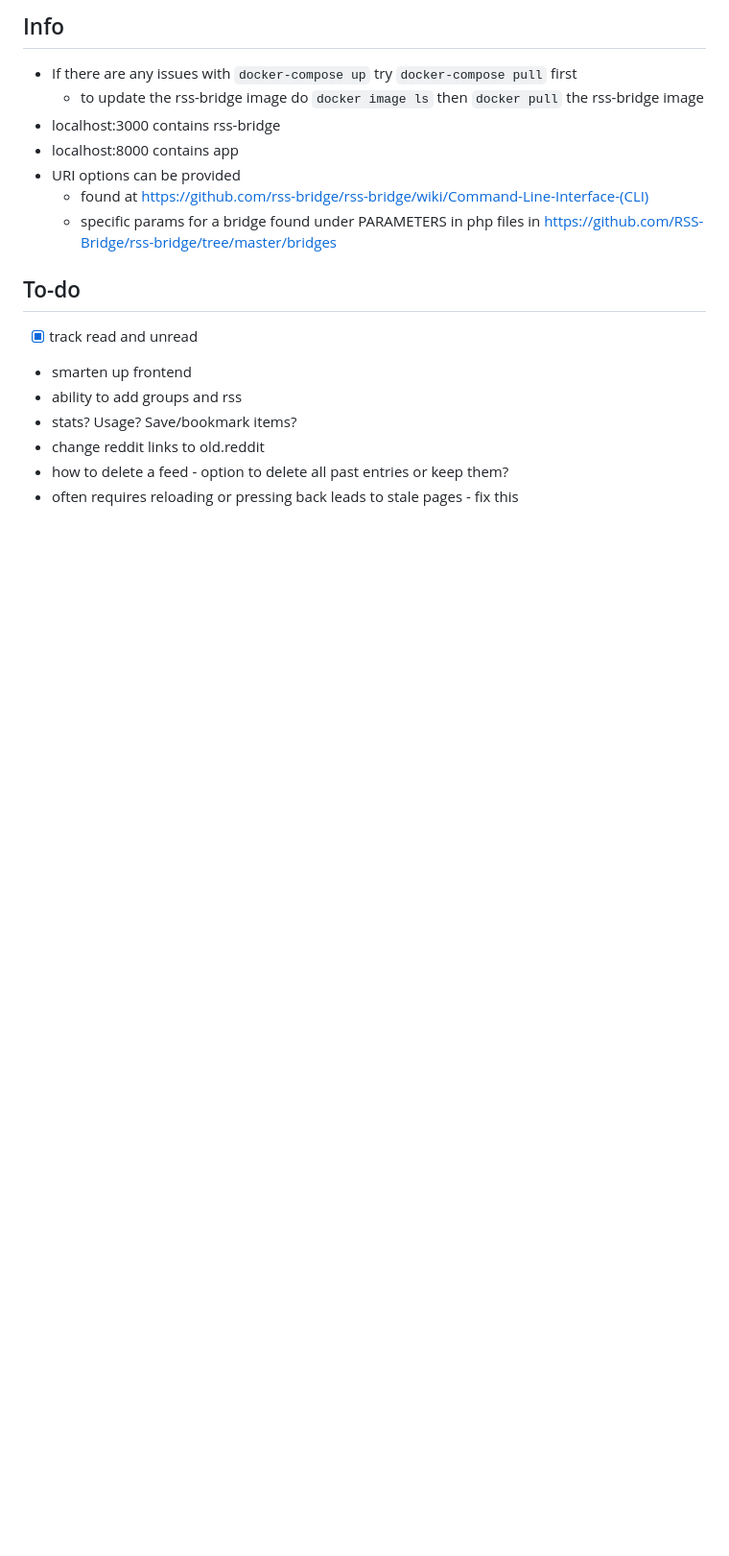
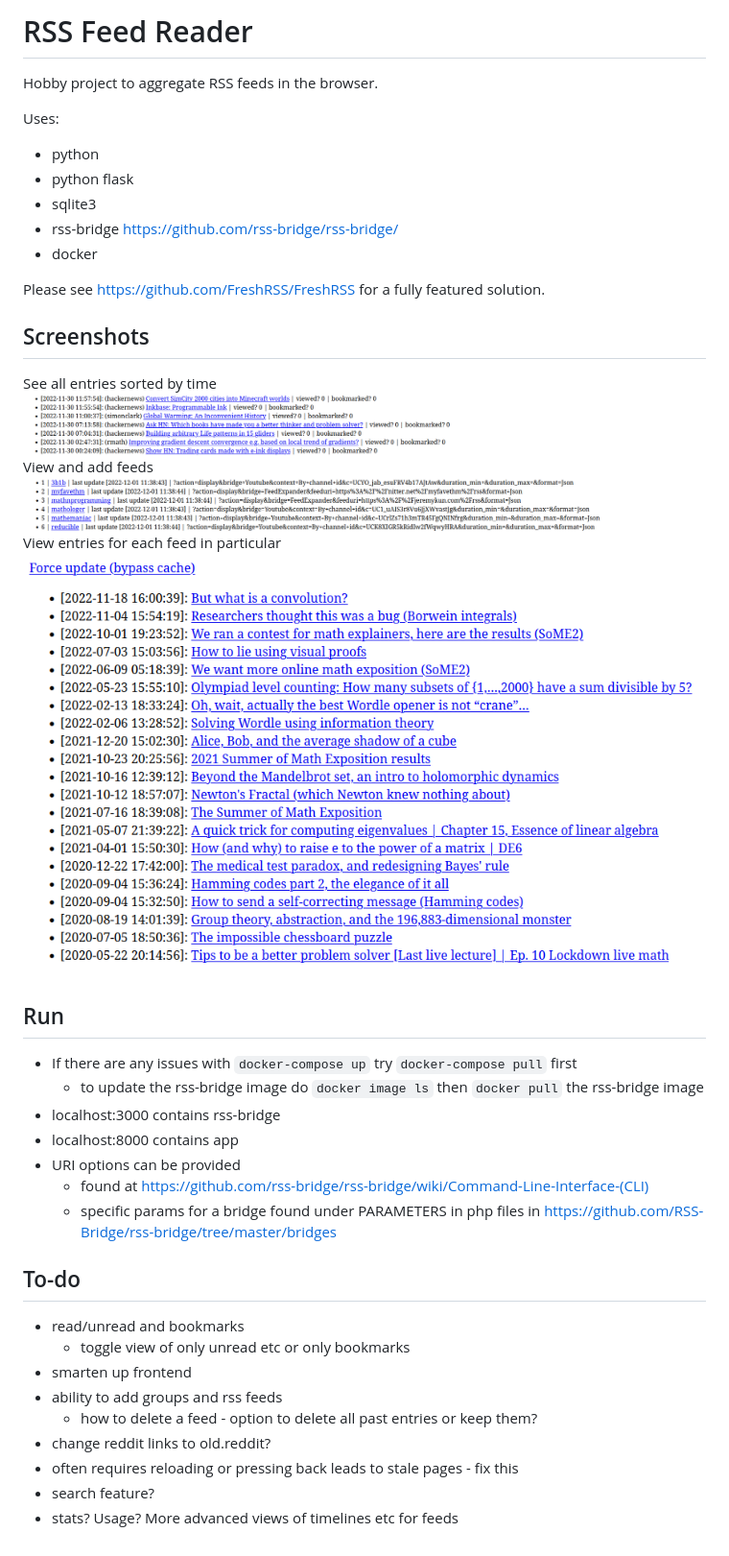
Before and after one commit to arbitraryprecision1/rss-feed-reader, a Markdown page: README.md, the part around the change. Shown: that part at 96% size. Drawn GitHub-style; pictures changed too: images/sc1.png (added), images/sc2.png (added), images/sc3.png (added); blank space fills up the shorter version.

```diff
--- a/README.md
+++ b/README.md
@@ -1,4 +1,24 @@
-## Info
+# RSS Feed Reader
+Hobby project to aggregate RSS feeds in the browser.
+
+Uses:
+- python
+- python flask
+- sqlite3
+- rss-bridge https://github.com/rss-bridge/rss-bridge/
+- docker
+
+Please see https://github.com/FreshRSS/FreshRSS for a fully featured solution.
+
+## Screenshots
+See all entries sorted by time
+![screenshot](images/sc1.png)
+View and add feeds
+![screenshot](images/sc2.png)
+View entries for each feed in particular
+![screenshot](images/sc3.png)
+
+## Run
 - If there are any issues with `docker-compose up` try `docker-compose pull` first
     - to update the rss-bridge image do `docker image ls` then `docker pull` the rss-bridge image
 - localhost:3000 contains rss-bridge
@@ -8,10 +28,12 @@
     - specific params for a bridge found under PARAMETERS in php files in https://github.com/RSS-Bridge/rss-bridge/tree/master/bridges
 
 ## To-do
-- [x] track read and unread
+- read/unread and bookmarks
+    - toggle view of only unread etc or only bookmarks
 - smarten up frontend
-- ability to add groups and rss
-- stats? Usage? Save/bookmark items?
-- change reddit links to old.reddit
-- how to delete a feed - option to delete all past entries or keep them?
+- ability to add groups and rss feeds
+    - how to delete a feed - option to delete all past entries or keep them?
+- change reddit links to old.reddit?
 - often requires reloading or pressing back leads to stale pages - fix this
+- search feature?
+- stats? Usage? More advanced views of timelines etc for feeds
```
